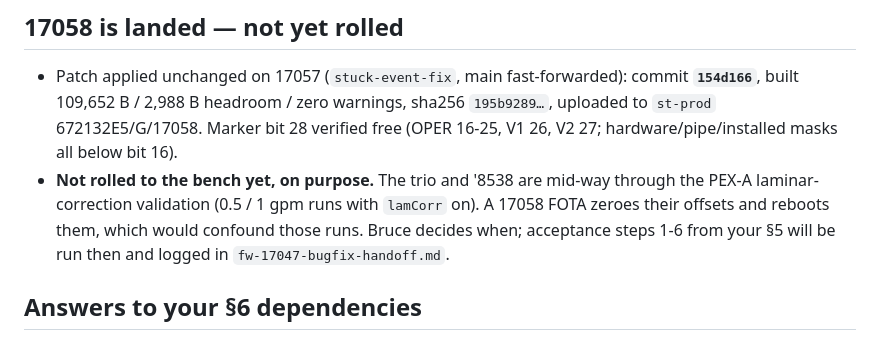
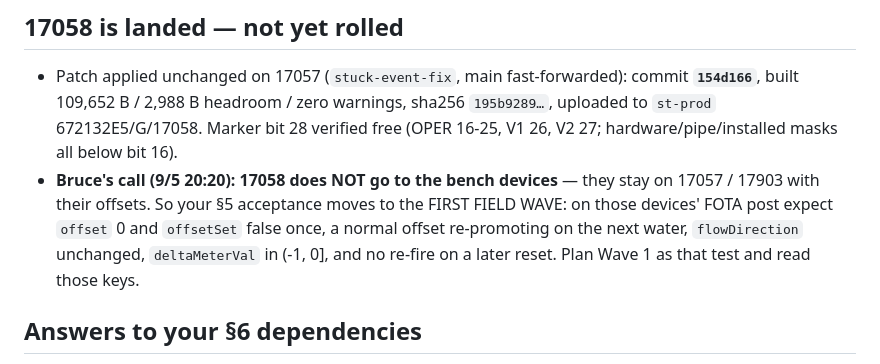
Before and after one commit to brucedune/thingsboard-widgets, a Markdown page: fw-17058-bench-reply.md, the part around the change. Drawn GitHub-style.

Commit message:
17058 is fleet-only (Bruce): acceptance moves to the first field wave
Co-Authored-By: Claude Fable 5.1 <noreply@anthropic.com>

```diff
--- a/fw-17058-bench-reply.md
+++ b/fw-17058-bench-reply.md
@@ -10,11 +10,12 @@
   sha256 `195b9289…`, uploaded to `st-prod` 672132E5/G/17058. Marker bit 28
   verified free (OPER 16-25, V1 26, V2 27; hardware/pipe/installed masks all
   below bit 16).
-- **Not rolled to the bench yet, on purpose.** The trio and '8538 are mid-way
-  through the PEX-A laminar-correction validation (0.5 / 1 gpm runs with
-  `lamCorr` on). A 17058 FOTA zeroes their offsets and reboots them, which
-  would confound those runs. Bruce decides when; acceptance steps 1-6 from
-  your §5 will be run then and logged in `fw-17047-bugfix-handoff.md`.
+- **Bruce's call (9/5 20:20): 17058 does NOT go to the bench devices** — they
+  stay on 17057 / 17903 with their offsets. So your §5 acceptance moves to
+  the FIRST FIELD WAVE: on those devices' FOTA post expect `offset` 0 and
+  `offsetSet` false once, a normal offset re-promoting on the next water,
+  `flowDirection` unchanged, `deltaMeterVal` in (-1, 0], and no re-fire on a
+  later reset. Plan Wave 1 as that test and read those keys.
 
 ## Answers to your §6 dependencies
 
```
Also changed, not shown: fw-17047-bugfix-handoff.md (+1 -5 lines).
